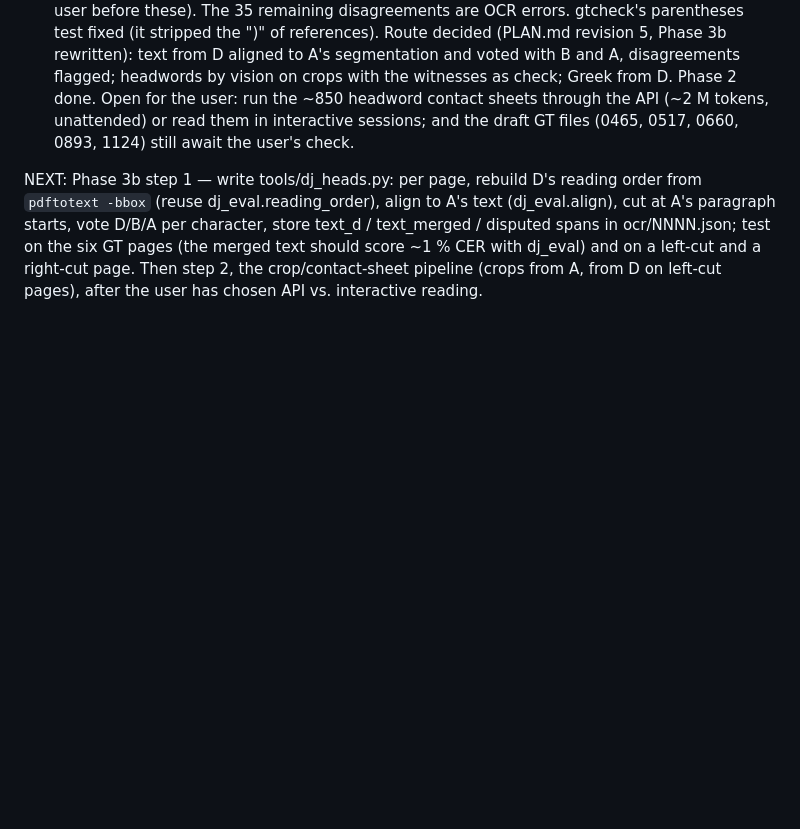
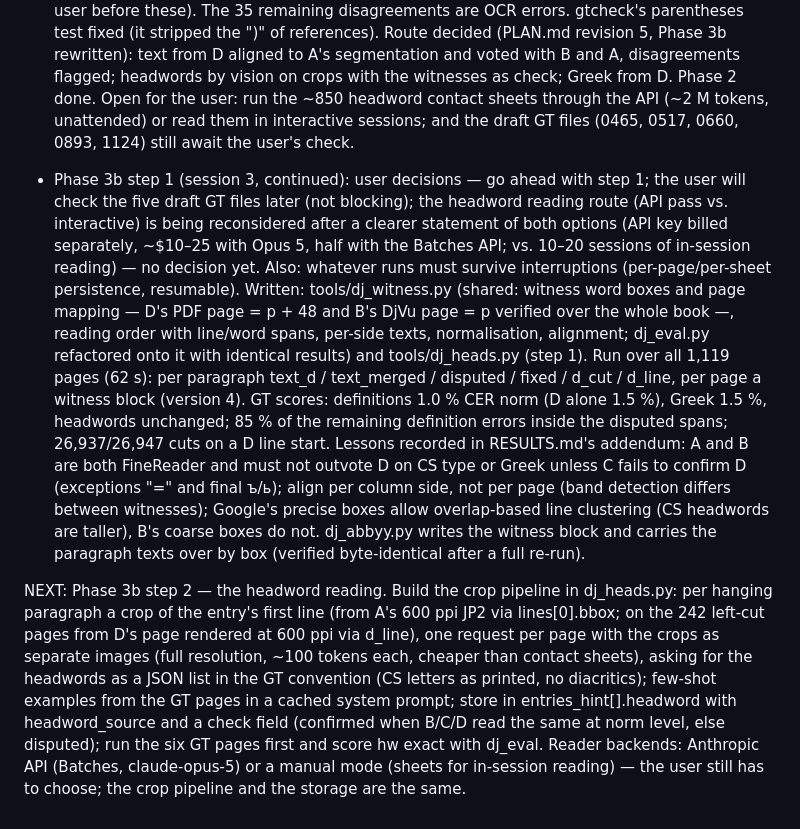
Before and after one commit to pancakescrawlspace/akafist, a Markdown page: djachenko/PROGRESS.md, the part around the change. Rendered like a GitHub page; blank space fills up the shorter version.

```diff
--- a/djachenko/PROGRESS.md
+++ b/djachenko/PROGRESS.md
@@ -112,8 +112,28 @@ See PLAN.md for the phases. Newest entry last.
   Open for the user: run the ~850 headword contact sheets through the API (~2 M tokens, unattended) or read them in
   interactive sessions; and the draft GT files (0465, 0517, 0660, 0893, 1124) still await the user's check.
 
-NEXT: Phase 3b step 1 — write tools/dj_heads.py: per page, rebuild D's reading order from `pdftotext -bbox` (reuse
-dj_eval.reading_order), align to A's text (dj_eval.align), cut at A's paragraph starts, vote D/B/A per character,
-store text_d / text_merged / disputed spans in ocr/NNNN.json; test on the six GT pages (the merged text should score
-~1 % CER with dj_eval) and on a left-cut and a right-cut page. Then step 2, the crop/contact-sheet pipeline (crops
-from A, from D on left-cut pages), after the user has chosen API vs. interactive reading.
+- Phase 3b step 1 (session 3, continued): user decisions — go ahead with step 1; the user will check the five
+  draft GT files later (not blocking); the headword reading route (API pass vs. interactive) is being reconsidered
+  after a clearer statement of both options (API key billed separately, ~$10–25 with Opus 5, half with the Batches
+  API; vs. 10–20 sessions of in-session reading) — no decision yet. Also: whatever runs must survive interruptions
+  (per-page/per-sheet persistence, resumable).
+  Written: tools/dj_witness.py (shared: witness word boxes and page mapping — D's PDF page = p + 48 and B's DjVu
+  page = p verified over the whole book —, reading order with line/word spans, per-side texts, normalisation,
+  alignment; dj_eval.py refactored onto it with identical results) and tools/dj_heads.py (step 1). Run over all
+  1,119 pages (62 s): per paragraph text_d / text_merged / disputed / fixed / d_cut / d_line, per page a witness
+  block (version 4). GT scores: definitions 1.0 % CER norm (D alone 1.5 %), Greek 1.5 %, headwords unchanged; 85 %
+  of the remaining definition errors inside the disputed spans; 26,937/26,947 cuts on a D line start.
+  Lessons recorded in RESULTS.md's addendum: A and B are both FineReader and must not outvote D on CS type or
+  Greek unless C fails to confirm D (exceptions "=" and final ъ/ь); align per column side, not per page (band
+  detection differs between witnesses); Google's precise boxes allow overlap-based line clustering (CS headwords
+  are taller), B's coarse boxes do not. dj_abbyy.py writes the witness block and carries the paragraph texts over
+  by box (verified byte-identical after a full re-run).
+
+NEXT: Phase 3b step 2 — the headword reading. Build the crop pipeline in dj_heads.py: per hanging paragraph a crop
+of the entry's first line (from A's 600 ppi JP2 via lines[0].bbox; on the 242 left-cut pages from D's page rendered
+at 600 ppi via d_line), one request per page with the crops as separate images (full resolution, ~100 tokens each,
+cheaper than contact sheets), asking for the headwords as a JSON list in the GT convention (CS letters as printed, no
+diacritics); few-shot examples from the GT pages in a cached system prompt; store in entries_hint[].headword with
+headword_source and a check field (confirmed when B/C/D read the same at norm level, else disputed); run the six GT
+pages first and score hw exact with dj_eval. Reader backends: Anthropic API (Batches, claude-opus-5) or a manual
+mode (sheets for in-session reading) — the user still has to choose; the crop pipeline and the storage are the same.
```
Also changed, not shown: djachenko/PLAN.md (+6 -5 lines), djachenko/eval/RESULTS.md (+26 -0 lines).
